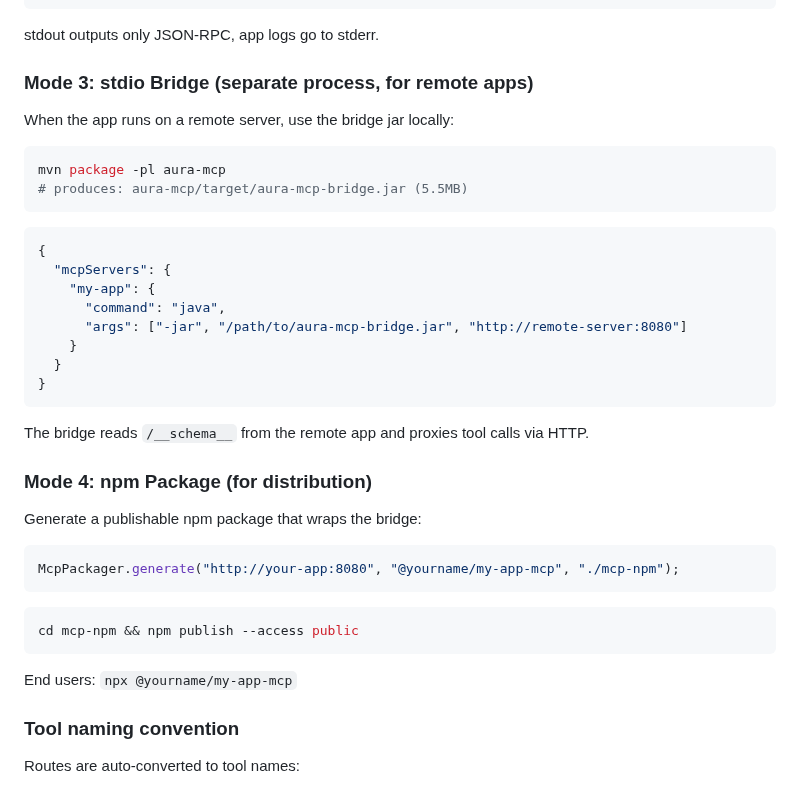
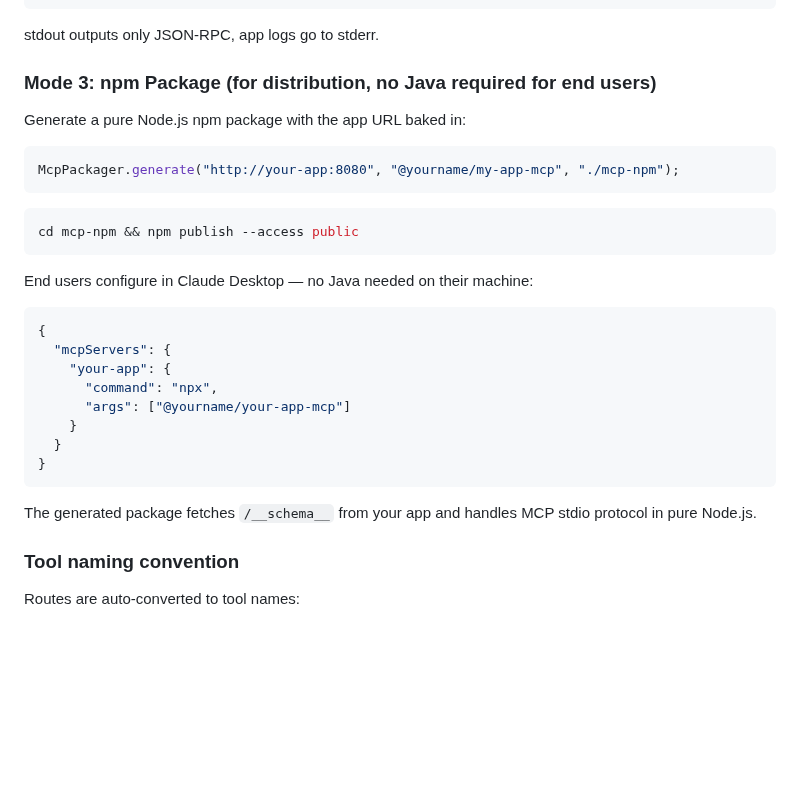
Before and after one commit to tianhaocui/aura, a Markdown page: README.md, the part around the change. GitHub-like rendering; blank space fills up the shorter version.

Commit message:
Update README: pure Node.js npm package, remove bridge.jar references

````diff
--- a/README.md
+++ b/README.md
@@ -146,31 +146,9 @@ Configure in Claude Desktop (`claude_desktop_config.json`):
 
 stdout outputs only JSON-RPC, app logs go to stderr.
 
-### Mode 3: stdio Bridge (separate process, for remote apps)
+### Mode 3: npm Package (for distribution, no Java required for end users)
 
-When the app runs on a remote server, use the bridge jar locally:
-
-```bash
-mvn package -pl aura-mcp
-# produces: aura-mcp/target/aura-mcp-bridge.jar (5.5MB)
-```
-
-```json
-{
-  "mcpServers": {
-    "my-app": {
-      "command": "java",
-      "args": ["-jar", "/path/to/aura-mcp-bridge.jar", "http://remote-server:8080"]
-    }
-  }
-}
-```
-
-The bridge reads `/__schema__` from the remote app and proxies tool calls via HTTP.
-
-### Mode 4: npm Package (for distribution)
-
-Generate a publishable npm package that wraps the bridge:
+Generate a pure Node.js npm package with the app URL baked in:
 
 ```java
 McpPackager.generate("http://your-app:8080", "@yourname/my-app-mcp", "./mcp-npm");
@@ -180,7 +158,20 @@ McpPackager.generate("http://your-app:8080", "@yourname/my-app-mcp", "./mcp-npm"
 cd mcp-npm && npm publish --access public
 ```
 
-End users: `npx @yourname/my-app-mcp`
+End users configure in Claude Desktop — no Java needed on their machine:
+
+```json
+{
+  "mcpServers": {
+    "your-app": {
+      "command": "npx",
+      "args": ["@yourname/your-app-mcp"]
+    }
+  }
+}
+```
+
+The generated package fetches `/__schema__` from your app and handles MCP stdio protocol in pure Node.js.
 
 ### Tool naming convention
 
````
